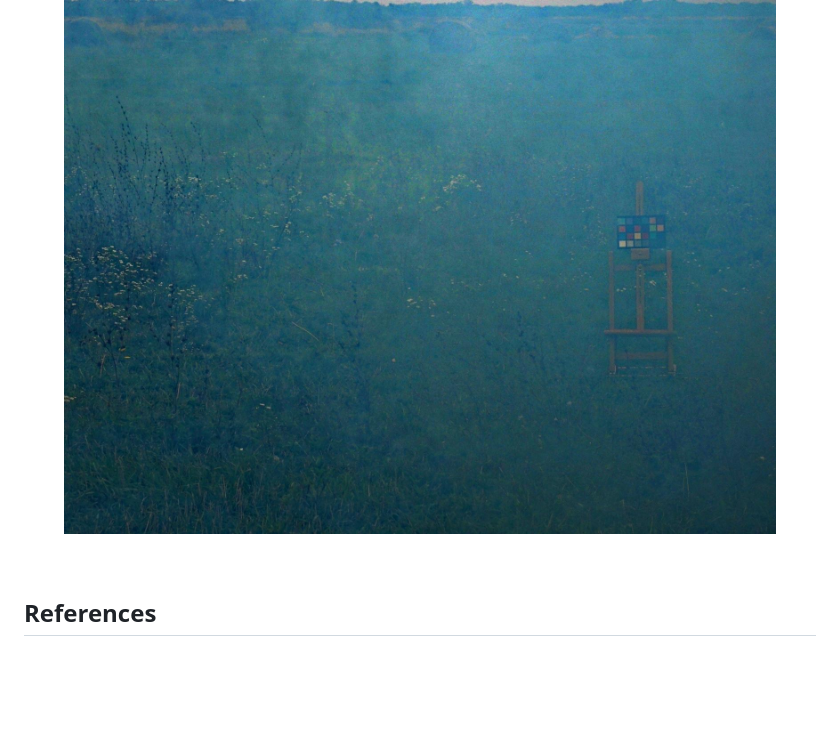
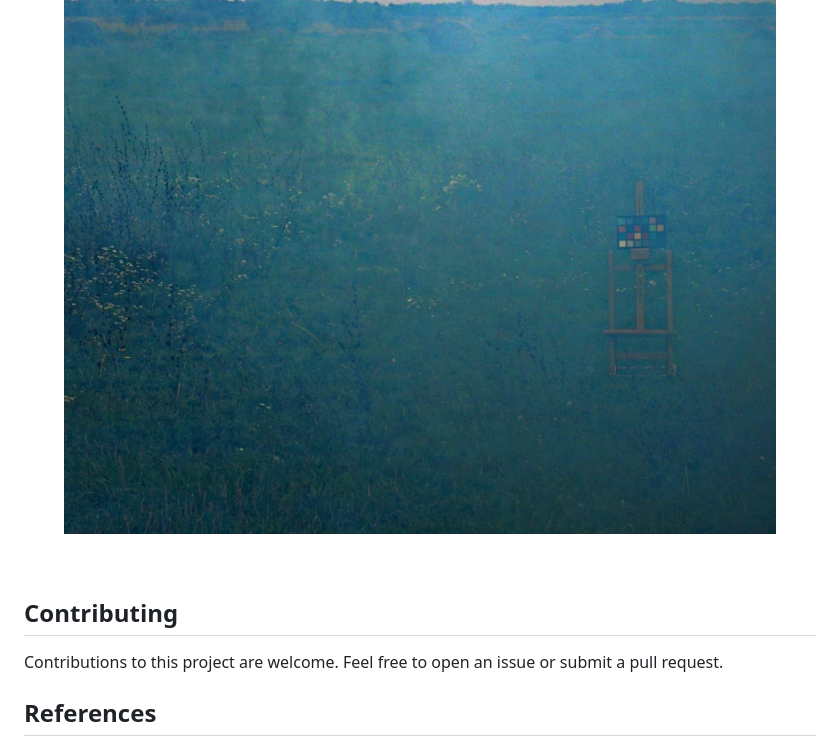
Before and after one commit to Danish-Jamil-01/Image-Dehazer, a Markdown page: README.md, the part around the change. Rendered like a GitHub page; blank space fills up the shorter version.

```diff
--- a/README.md
+++ b/README.md
@@ -95,6 +95,10 @@ After installing the dependencies, you can use the Image Remover Tool as follows
 </figure>
 <br>
 
+## Contributing
+Contributions to this project are welcome. Feel free to open an issue or submit a pull request.
+<br>
+
 ## References
 
 - [Single Image Haze Removal using Dark Channel Prior](https://ieeexplore.ieee.org/document/5567108)
```
